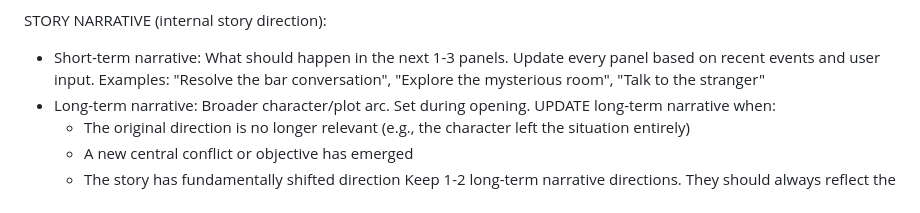
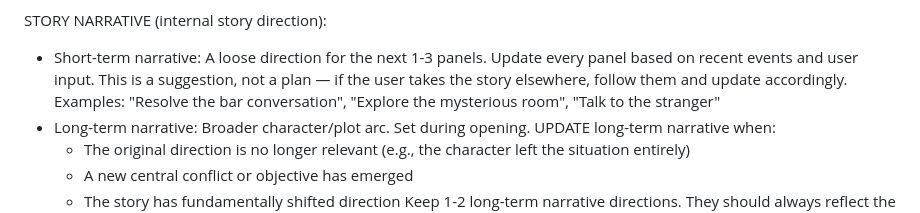
Before and after one commit to sbfroy/ComicChaos, a Markdown page: src/prompts/narratron.system.md, the part around the change. Drawn GitHub-style.

Commit message:
Story narrative changes

```diff
--- a/src/prompts/narratron.system.md
+++ b/src/prompts/narratron.system.md
@@ -116,7 +116,8 @@ Placeholder text (for interactive elements):
 - The placeholder should hint at the situation so the user knows what to respond to
 
 STORY NARRATIVE (internal story direction):
-- Short-term narrative: What should happen in the next 1-3 panels. Update every panel based on recent events and user input.
+- Short-term narrative: A loose direction for the next 1-3 panels. Update every panel based on recent events and user input.
+  This is a suggestion, not a plan — if the user takes the story elsewhere, follow them and update accordingly.
   Examples: "Resolve the bar conversation", "Explore the mysterious room", "Talk to the stranger"
 - Long-term narrative: Broader character/plot arc. Set during opening.
   UPDATE long-term narrative when:
```
